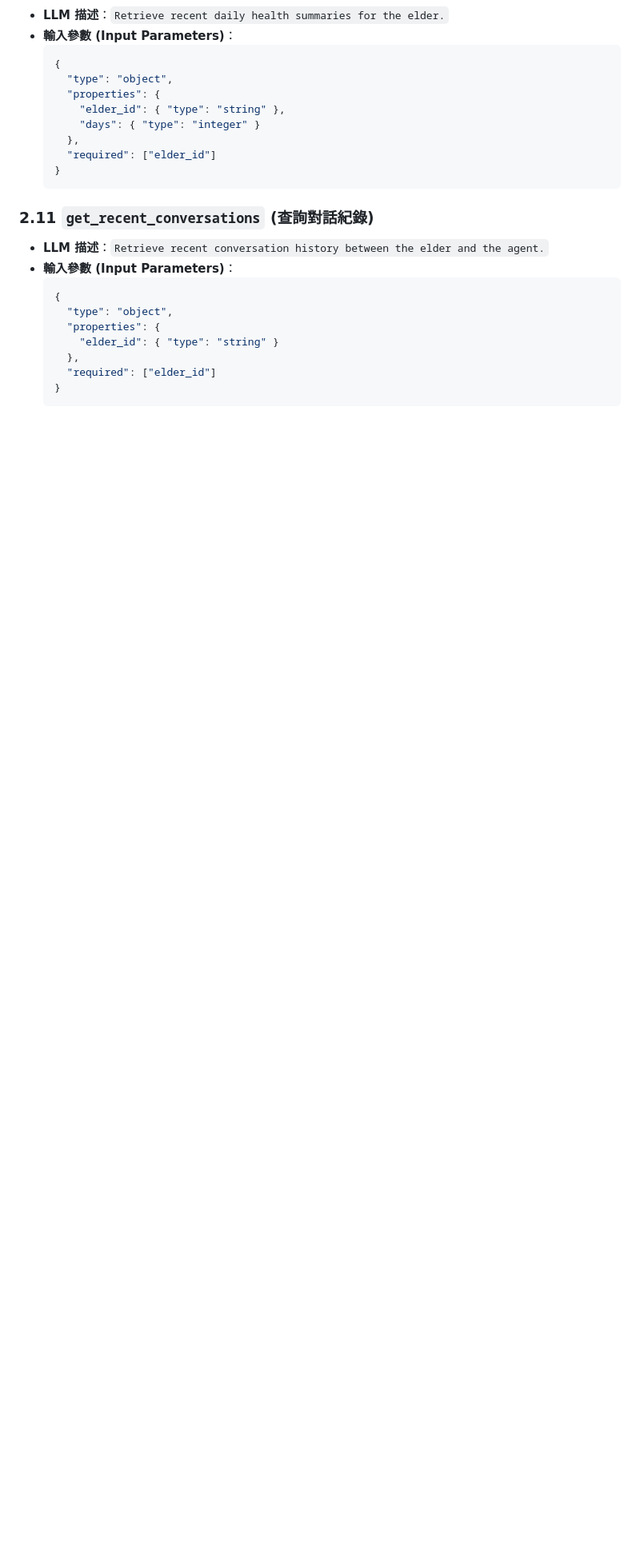
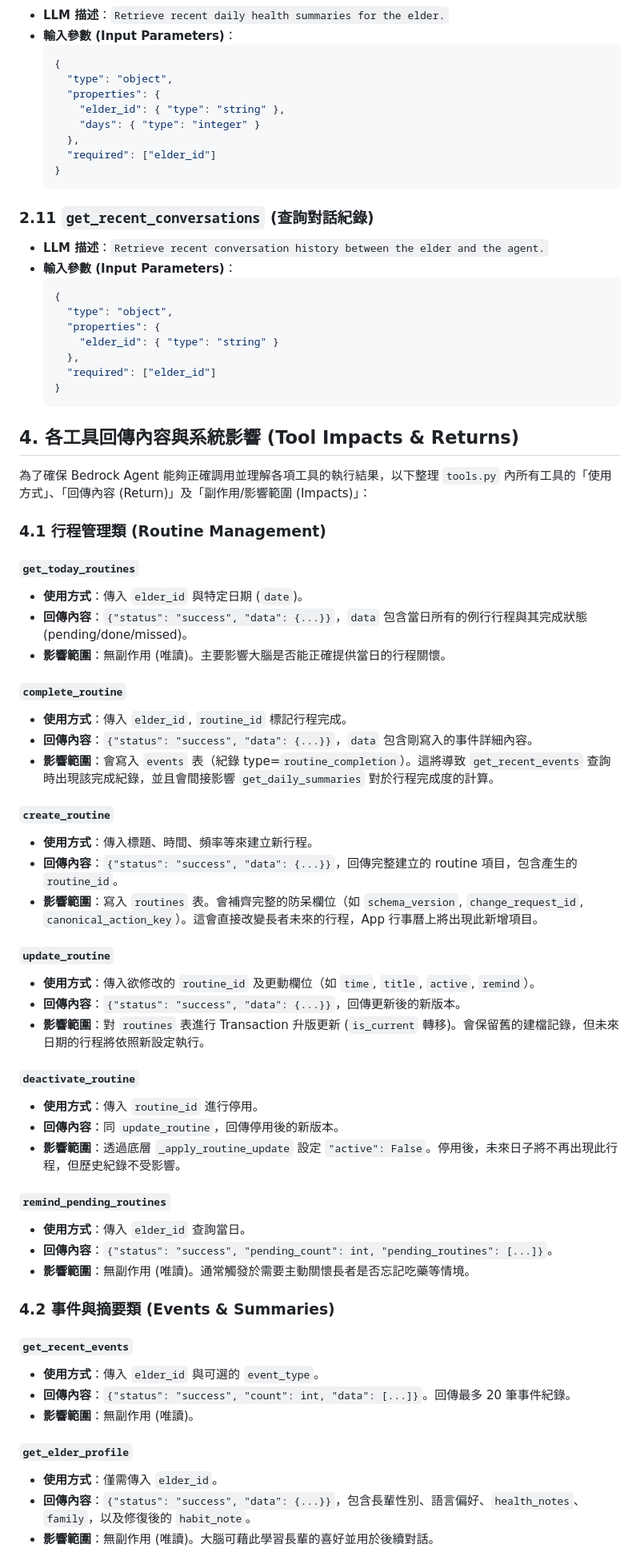
Before and after one commit to 45678XYZ/ai-elder-care, a Markdown page: docs/llm_tools.md, the part around one of its changes. Shown at 80% size. Rendered like a GitHub page; blank space fills up the shorter version.

Commit message:
docs: append tool impact analysis and usage breakdown to llm_tools.md

````diff
--- a/docs/llm_tools.md
+++ b/docs/llm_tools.md
@@ -438,3 +438,52 @@
       "required": ["elder_id"]
     }
     ```
+
+## 4. 各工具回傳內容與系統影響 (Tool Impacts & Returns)
+
+為了確保 Bedrock Agent 能夠正確調用並理解各項工具的執行結果，以下整理 `tools.py` 內所有工具的「使用方式」、「回傳內容 (Return)」及「副作用/影響範圍 (Impacts)」：
+
+### 4.1 行程管理類 (Routine Management)
+
+#### `get_today_routines`
+*   **使用方式**：傳入 `elder_id` 與特定日期 (`date`)。
+*   **回傳內容**：`{"status": "success", "data": {...}}`，`data` 包含當日所有的例行行程與其完成狀態 (pending/done/missed)。
+*   **影響範圍**：無副作用 (唯讀)。主要影響大腦是否能正確提供當日的行程關懷。
+
+#### `complete_routine`
+*   **使用方式**：傳入 `elder_id`, `routine_id` 標記行程完成。
+*   **回傳內容**：`{"status": "success", "data": {...}}`，`data` 包含剛寫入的事件詳細內容。
+*   **影響範圍**：會寫入 `events` 表（紀錄 type=`routine_completion`）。這將導致 `get_recent_events` 查詢時出現該完成紀錄，並且會間接影響 `get_daily_summaries` 對於行程完成度的計算。
+
+#### `create_routine`
+*   **使用方式**：傳入標題、時間、頻率等來建立新行程。
+*   **回傳內容**：`{"status": "success", "data": {...}}`，回傳完整建立的 routine 項目，包含產生的 `routine_id`。
+*   **影響範圍**：寫入 `routines` 表。會補齊完整的防呆欄位（如 `schema_version`, `change_request_id`, `canonical_action_key`）。這會直接改變長者未來的行程，App 行事曆上將出現此新增項目。
+
+#### `update_routine`
+*   **使用方式**：傳入欲修改的 `routine_id` 及更動欄位（如 `time`, `title`, `active`, `remind`）。
+*   **回傳內容**：`{"status": "success", "data": {...}}`，回傳更新後的新版本。
+*   **影響範圍**：對 `routines` 表進行 Transaction 升版更新 (`is_current` 轉移)。會保留舊的建檔記錄，但未來日期的行程將依照新設定執行。
+
+#### `deactivate_routine`
+*   **使用方式**：傳入 `routine_id` 進行停用。
+*   **回傳內容**：同 `update_routine`，回傳停用後的新版本。
+*   **影響範圍**：透過底層 `_apply_routine_update` 設定 `"active": False`。停用後，未來日子將不再出現此行程，但歷史紀錄不受影響。
+
+#### `remind_pending_routines`
+*   **使用方式**：傳入 `elder_id` 查詢當日。
+*   **回傳內容**：`{"status": "success", "pending_count": int, "pending_routines": [...]}`。
+*   **影響範圍**：無副作用 (唯讀)。通常觸發於需要主動關懷長者是否忘記吃藥等情境。
+
+### 4.2 事件與摘要類 (Events & Summaries)
+
+#### `get_recent_events`
+*   **使用方式**：傳入 `elder_id` 與可選的 `event_type`。
+*   **回傳內容**：`{"status": "success", "count": int, "data": [...]}`。回傳最多 20 筆事件紀錄。
+*   **影響範圍**：無副作用 (唯讀)。
+
+#### `get_elder_profile`
+*   **使用方式**：僅需傳入 `elder_id`。
+*   **回傳內容**：`{"status": "success", "data": {...}}`，包含長輩性別、語言偏好、`health_notes`、`family`，以及修復後的 `habit_note`。
+*   **影響範圍**：無副作用 (唯讀)。大腦可藉此學習長輩的喜好並用於後續對話。
+
````
Also changed, not shown: other parts of docs/llm_tools.md (+19 -0 lines).
